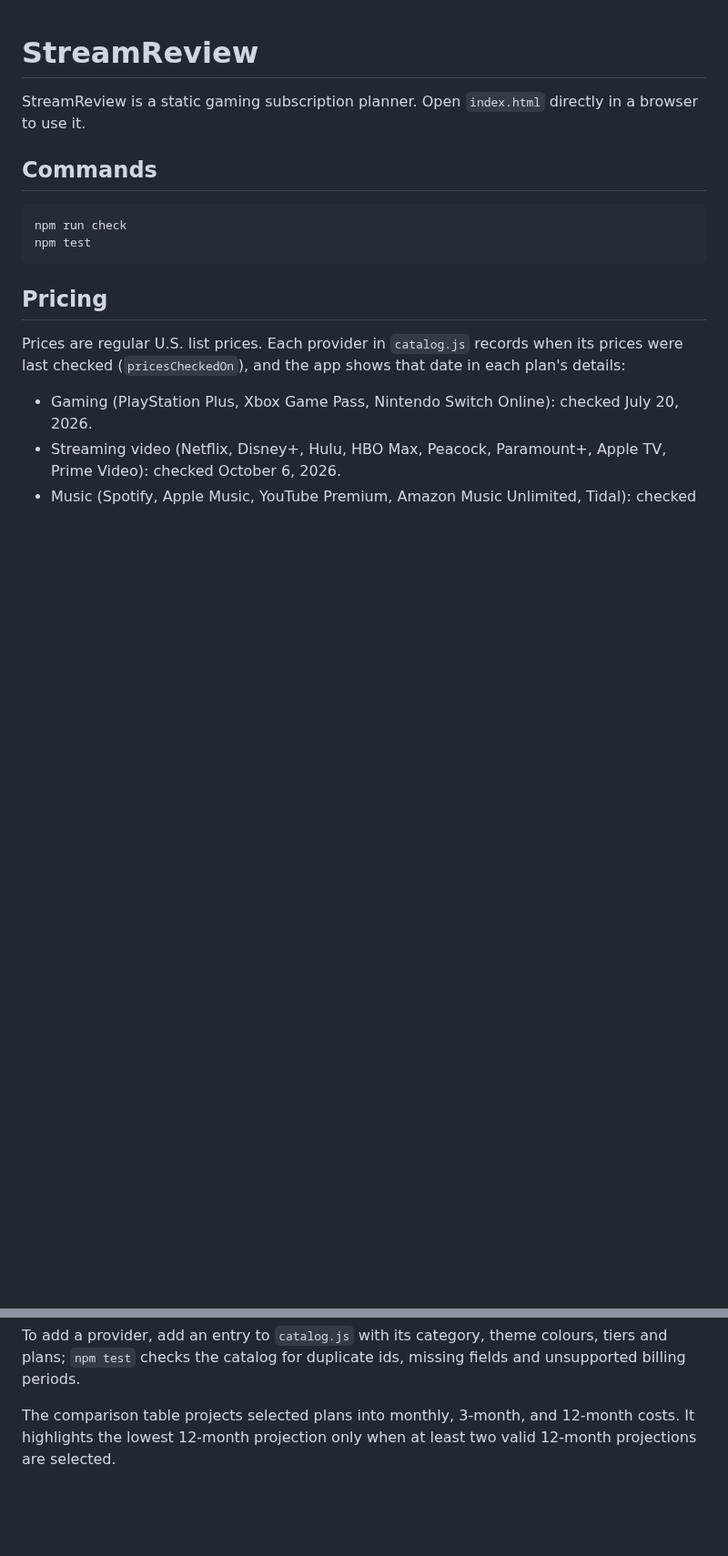
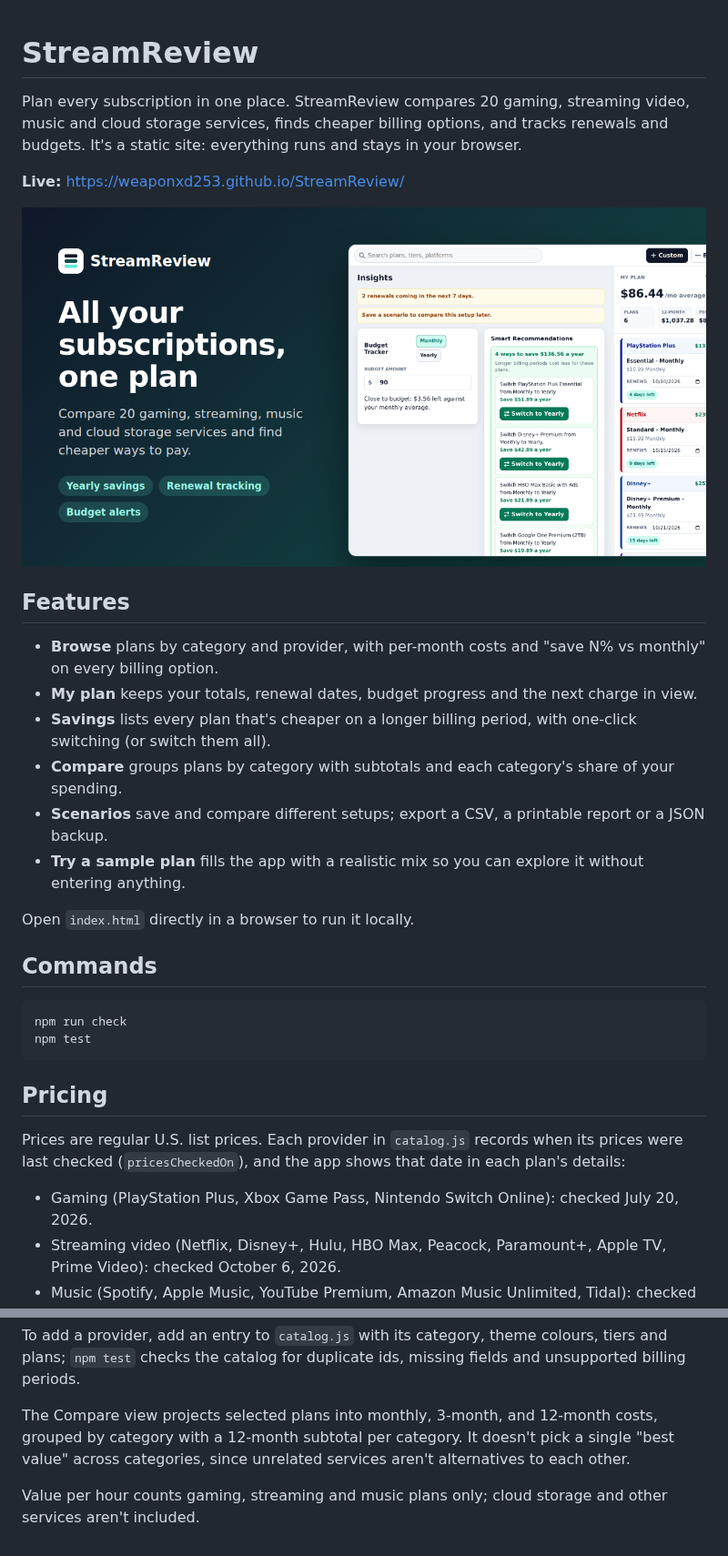
Before and after one commit to weaponxd253/StreamReview, a Markdown page: README.md, 2 parts joined by grey strips. Shown at 91% size. Drawn GitHub-style; pictures changed too: og-image.png (added); blank space fills up the shorter version.

```diff
--- a/README.md
+++ b/README.md
@@ -1,6 +1,21 @@
 # StreamReview
 
-StreamReview is a static gaming subscription planner. Open `index.html` directly in a browser to use it.
+Plan every subscription in one place. StreamReview compares 20 gaming, streaming video, music and cloud storage services, finds cheaper billing options, and tracks renewals and budgets. It's a static site: everything runs and stays in your browser.
+
+**Live:** https://weaponxd253.github.io/StreamReview/
+
+![StreamReview showing a sample plan with savings suggestions](og-image.png)
+
+## Features
+
+- **Browse** plans by category and provider, with per-month costs and "save N% vs monthly" on every billing option.
+- **My plan** keeps your totals, renewal dates, budget progress and the next charge in view.
+- **Savings** lists every plan that's cheaper on a longer billing period, with one-click switching (or switch them all).
+- **Compare** groups plans by category with subtotals and each category's share of your spending.
+- **Scenarios** save and compare different setups; export a CSV, a printable report or a JSON backup.
+- **Try a sample plan** fills the app with a realistic mix so you can explore it without entering anything.
+
+Open `index.html` directly in a browser to run it locally.
 
 ## Commands
 
@@ -24,4 +39,6 @@ YouTube Premium is listed under both Music and Streaming Video. It is one provid
 
 To add a provider, add an entry to `catalog.js` with its category, theme colours, tiers and plans; `npm test` checks the catalog for duplicate ids, missing fields and unsupported billing periods.
 
-The comparison table projects selected plans into monthly, 3-month, and 12-month costs. It highlights the lowest 12-month projection only when at least two valid 12-month projections are selected.
+The Compare view projects selected plans into monthly, 3-month, and 12-month costs, grouped by category with a 12-month subtotal per category. It doesn't pick a single "best value" across categories, since unrelated services aren't alternatives to each other.
+
+Value per hour counts gaming, streaming and music plans only; cloud storage and other services aren't included.
```
Also changed, not shown: 7 other files.
